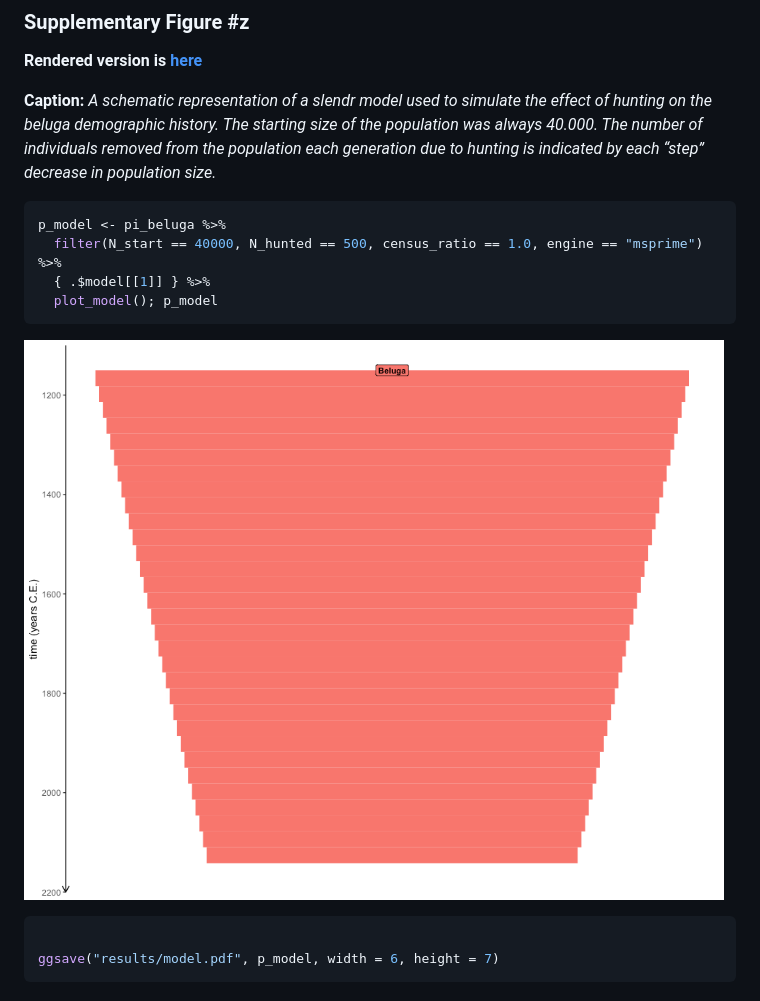
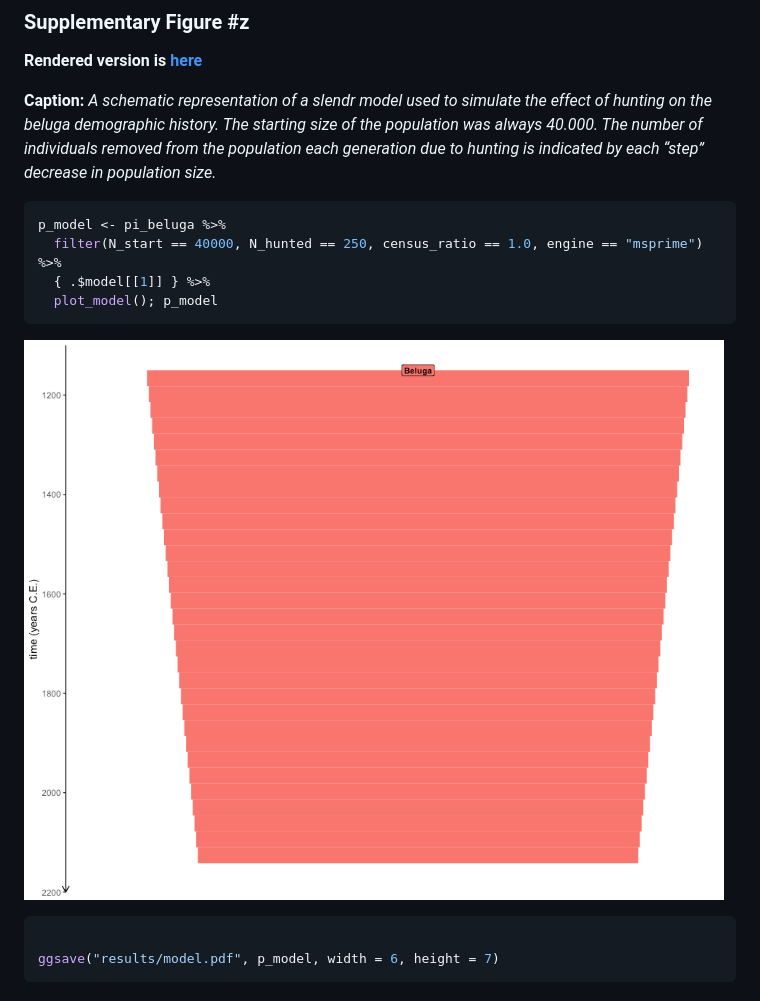
Before and after one commit to bodkan/beluga-simulations, a Markdown page: README.md, the part around the change. Drawn GitHub-style; pictures changed too: figures/unnamed-chunk-37-1.png.

Commit message:
Update results

````diff
--- a/README.md
+++ b/README.md
@@ -572,7 +572,7 @@ is indicated by each “step” decrease in population size.*
 
 ``` r
 p_model <- pi_beluga %>%
-  filter(N_start == 40000, N_hunted == 500, census_ratio == 1.0, engine == "msprime") %>%
+  filter(N_start == 40000, N_hunted == 250, census_ratio == 1.0, engine == "msprime") %>%
   { .$model[[1]] } %>%
   plot_model(); p_model
 ```
````
Also changed, not shown: 3 other files.
